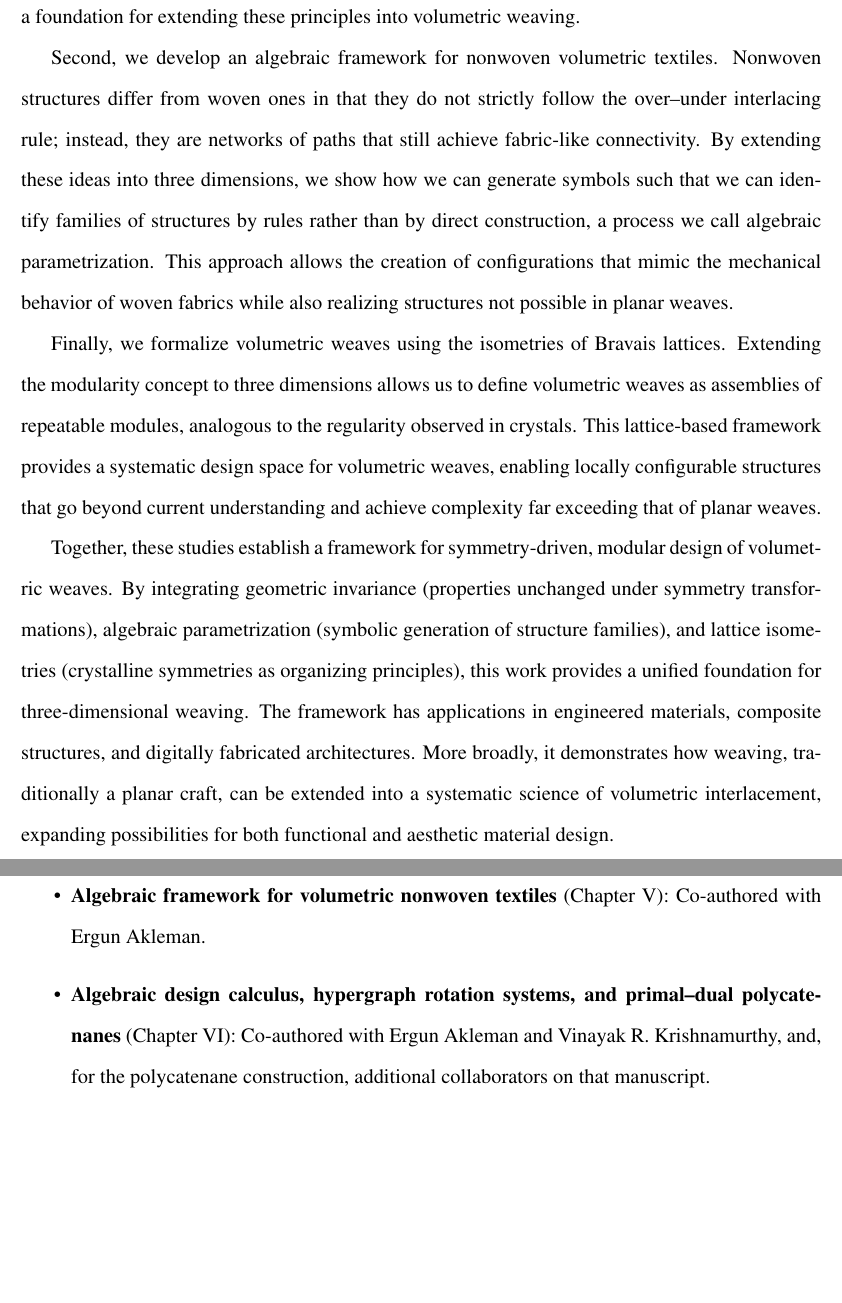
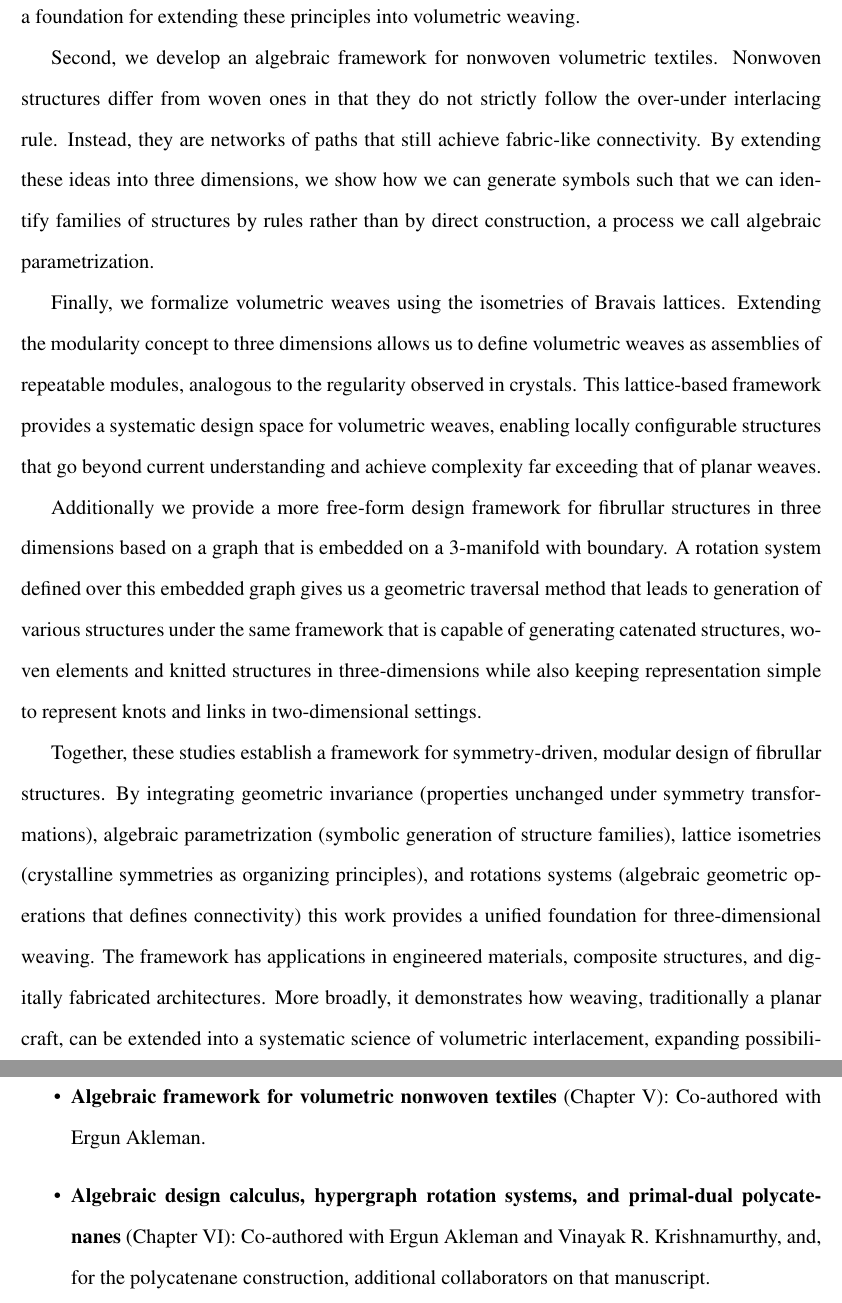
Before and after one commit to ComicAddict/phdproposal, a LaTeX thesis (proposal/Proposal_TolgaYildiz.tex, which reads proposal/data/abstract.tex, proposal/data/contributors.tex): two parts of pages 3 and 6 of 79 before the commit and two parts of pages 3 and 7 of 80 after it, joined at a grey line, cut so that both start at the same text, the shorter picture padded with empty space. Compiled offline with pdfLaTeX.

Commit message:
feat: updating part of the story

```diff
--- a/proposal/data/abstract.tex
+++ b/proposal/data/abstract.tex
@@ -23,10 +23,12 @@ Woven structures consist of interlaced threads forming ordered, repeating patter
 
 To study three-dimensional weaving, we begin by revisiting planar weaves. In mathematics, planar weaves can be represented using square or triangular grids depending on the pattern. To better understand these structures, we modularize the system by tiling the 2D space. The first part of this dissertation addresses the problem of space-filling threads. Previous approaches produced fixed, non-reconfigurable threads, whereas our modular tiles allow reconfiguration through translation and rotation, generating infinite families of bidirectional planar weaves. Beyond reducing the need for filler elements, this modularity highlights the role of symmetry in fabric design, providing a foundation for extending these principles into volumetric weaving.
 
-Second, we develop an algebraic framework for nonwoven volumetric textiles. Nonwoven structures differ from woven ones in that they do not strictly follow the over--under interlacing rule; instead, they are networks of paths that still achieve fabric-like connectivity. By extending these ideas into three dimensions, we show how we can generate symbols such that we can identify families of structures by rules rather than by direct construction, a process we call algebraic parametrization. This approach allows the creation of configurations that mimic the mechanical behavior of woven fabrics while also realizing structures not possible in planar weaves.
+Second, we develop an algebraic framework for nonwoven volumetric textiles. Nonwoven structures differ from woven ones in that they do not strictly follow the over-under interlacing rule. Instead, they are networks of paths that still achieve fabric-like connectivity. By extending these ideas into three dimensions, we show how we can generate symbols such that we can identify families of structures by rules rather than by direct construction, a process we call algebraic parametrization.
 
 Finally, we formalize volumetric weaves using the isometries of Bravais lattices. Extending the modularity concept to three dimensions allows us to define volumetric weaves as assemblies of repeatable modules, analogous to the regularity observed in crystals. This lattice-based framework provides a systematic design space for volumetric weaves, enabling locally configurable structures that go beyond current understanding and achieve complexity far exceeding that of planar weaves.
 
-Together, these studies establish a framework for symmetry-driven, modular design of volumetric weaves. By integrating geometric invariance (properties unchanged under symmetry transformations), algebraic parametrization (symbolic generation of structure families), and lattice isometries (crystalline symmetries as organizing principles), this work provides a unified foundation for three-dimensional weaving. The framework has applications in engineered materials, composite structures, and digitally fabricated architectures. More broadly, it demonstrates how weaving, traditionally a planar craft, can be extended into a systematic science of volumetric interlacement, expanding possibilities for both functional and aesthetic material design.
+Additionally we provide a more free-form design framework for fibrullar structures in three dimensions based on a graph that is embedded on a 3-manifold with boundary. A rotation system defined over this embedded graph gives us a geometric traversal method that leads to generation of various structures under the same framework that is capable of generating catenated structures, woven elements and knitted structures in three-dimensions while also keeping representation simple to represent knots and links in two-dimensional settings.
+
+Together, these studies establish a framework for symmetry-driven, modular design of fibrullar structures. By integrating geometric invariance (properties unchanged under symmetry transformations), algebraic parametrization (symbolic generation of structure families), lattice isometries (crystalline symmetries as organizing principles), and rotations systems (algebraic geometric operations that defines connectivity) this work provides a unified foundation for three-dimensional weaving. The framework has applications in engineered materials, composite structures, and digitally fabricated architectures. More broadly, it demonstrates how weaving, traditionally a planar craft, can be extended into a systematic science of volumetric interlacement, expanding possibilities for both functional and aesthetic material design.
 
 \pagebreak{}
--- a/proposal/data/contributors.tex
+++ b/proposal/data/contributors.tex
@@ -22,7 +22,7 @@ The research summarized in this proposal is drawn from a set of jointly authored
 \item \textbf{Modular planar weave tiles} (Chapter~III): Co-authored with Ergun Akleman, Vinayak R. Krishnamurthy, and Matthew Ebert.
 \item \textbf{Volumetric Bravais weaves and cP-weave classification} (Chapter~IV): Co-authored with Alice C. Niemeyer, Vinayak R. Krishnamurthy, and Ergun Akleman. Prof.\ Niemeyer provided the formal group-theoretic proofs and definitions underlying the cP-weave classification and its uniqueness results; Prof.\ Krishnamurthy identified the $\mathrm{GF}(2)^3$ fundamental-group structure and its operations; Prof.\ Akleman conceived the initial formalism. The enumeration of partial cubic and hexagonal primitive weaves was carried out jointly with Reymond Akpanya and Alice C. Niemeyer.
 \item \textbf{Algebraic framework for volumetric nonwoven textiles} (Chapter~V): Co-authored with Ergun Akleman.
-\item \textbf{Algebraic design calculus, hypergraph rotation systems, and primal--dual polycatenanes} (Chapter~VI): Co-authored with Ergun Akleman and Vinayak R. Krishnamurthy, and, for the polycatenane construction, additional collaborators on that manuscript.
+\item \textbf{Algebraic design calculus, hypergraph rotation systems, and primal-dual polycatenanes} (Chapter~VI): Co-authored with Ergun Akleman and Vinayak R. Krishnamurthy, and, for the polycatenane construction, additional collaborators on that manuscript.
 \item \textbf{Optical pathway fabrication} (referenced briefly in Chapter~I as related, ancillary work): Co-authored with Himani Deshpande, Madelein Olivan Villegas, Ergun Akleman, and Jeeeun Kim; the student's contribution was to the fabrication and design of the woven/channel test geometries.
 \end{itemize}
 
```
Also changed, not shown: proposal/data/abstract.tex (2 more changed lines).
